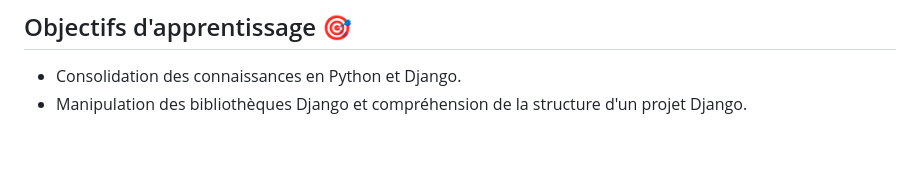
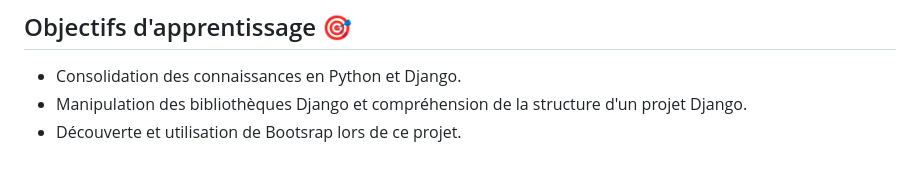
Before and after one commit to otmanbalhor/FitBal-App, a Markdown page: README.md, the part around the change. GitHub-like rendering.

```diff
--- a/README.md
+++ b/README.md
@@ -86,3 +86,4 @@ Possibilité pour un client ou un coach de s'inscrire sur le plateforme et de se
 ## Objectifs d'apprentissage 🎯
 * Consolidation des connaissances en Python et Django.
 * Manipulation des bibliothèques Django et compréhension de la structure d'un projet Django.
+* Découverte et utilisation de Bootsrap lors de ce projet.
```
